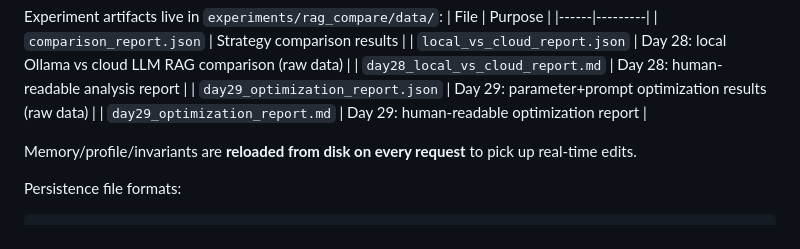
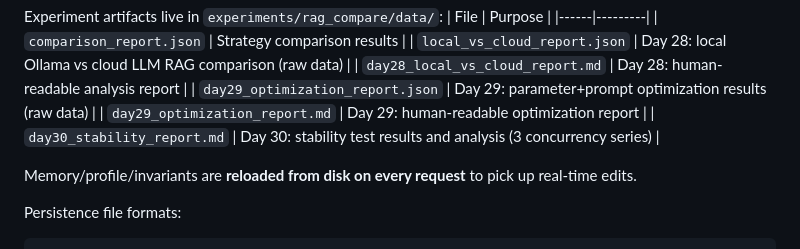
Before and after one commit to okdiman/deepseek-console-app, a Markdown page: CLAUDE.md, the part around the change. Rendered like a GitHub page.

Commit message:
fix+chore: fix MCP server python path, add Day 30 stability report
Fix: data/mcp_servers.json — changed command from python3 to venv/bin/python3
so MCP servers (local_demo, scheduler, pipeline) find the mcp package in the
project venv instead of crashing with ModuleNotFoundError.

Add: experiments/data/day30_stability_report.md — stability test results across
3 concurrency levels (c=1/3/5), 24 total requests, 100% success rate.
Key finding: Ollama is the bottleneck (single-threaded inference); throughput
improves 2.5x with concurrency=5 vs sequential at acceptable latency increase.

Co-Authored-By: Claude Sonnet 4.6 <noreply@anthropic.com>

```diff
--- a/CLAUDE.md
+++ b/CLAUDE.md
@@ -196,6 +196,7 @@ Experiment artifacts live in `experiments/rag_compare/data/`:
 | `day28_local_vs_cloud_report.md` | Day 28: human-readable analysis report |
 | `day29_optimization_report.json` | Day 29: parameter+prompt optimization results (raw data) |
 | `day29_optimization_report.md` | Day 29: human-readable optimization report |
+| `day30_stability_report.md` | Day 30: stability test results and analysis (3 concurrency series) |
 
 Memory/profile/invariants are **reloaded from disk on every request** to pick up real-time edits.
 
```
